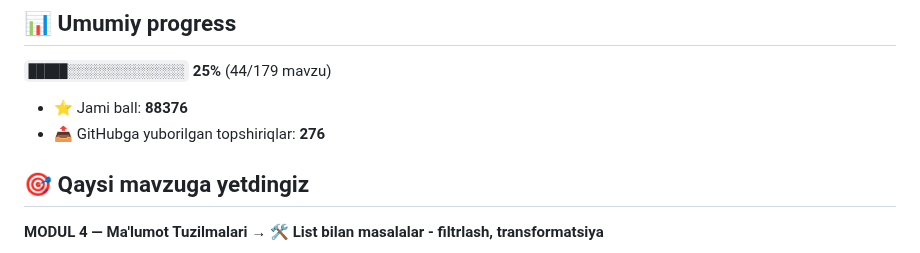
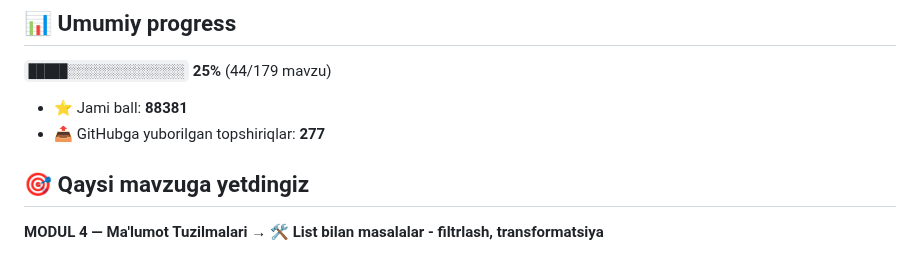
Before and after one commit to mirzakarimovilhom/aziz-academy-topshiriqlar, a Markdown page: README.md, the part around one of its changes. Rendered like a GitHub page.

Commit message:
docs: progress README yangilandi

```diff
--- a/README.md
+++ b/README.md
@@ -6,8 +6,8 @@
 
 `█████░░░░░░░░░░░░░░░` **25%**  (44/179 mavzu)
 
-- ⭐ Jami ball: **88376**
-- 📤 GitHubga yuborilgan topshiriqlar: **276**
+- ⭐ Jami ball: **88381**
+- 📤 GitHubga yuborilgan topshiriqlar: **277**
 
 ## 🎯 Qaysi mavzuga yetdingiz
 
```
Also changed, not shown: other parts of README.md (+1 -1 lines).
